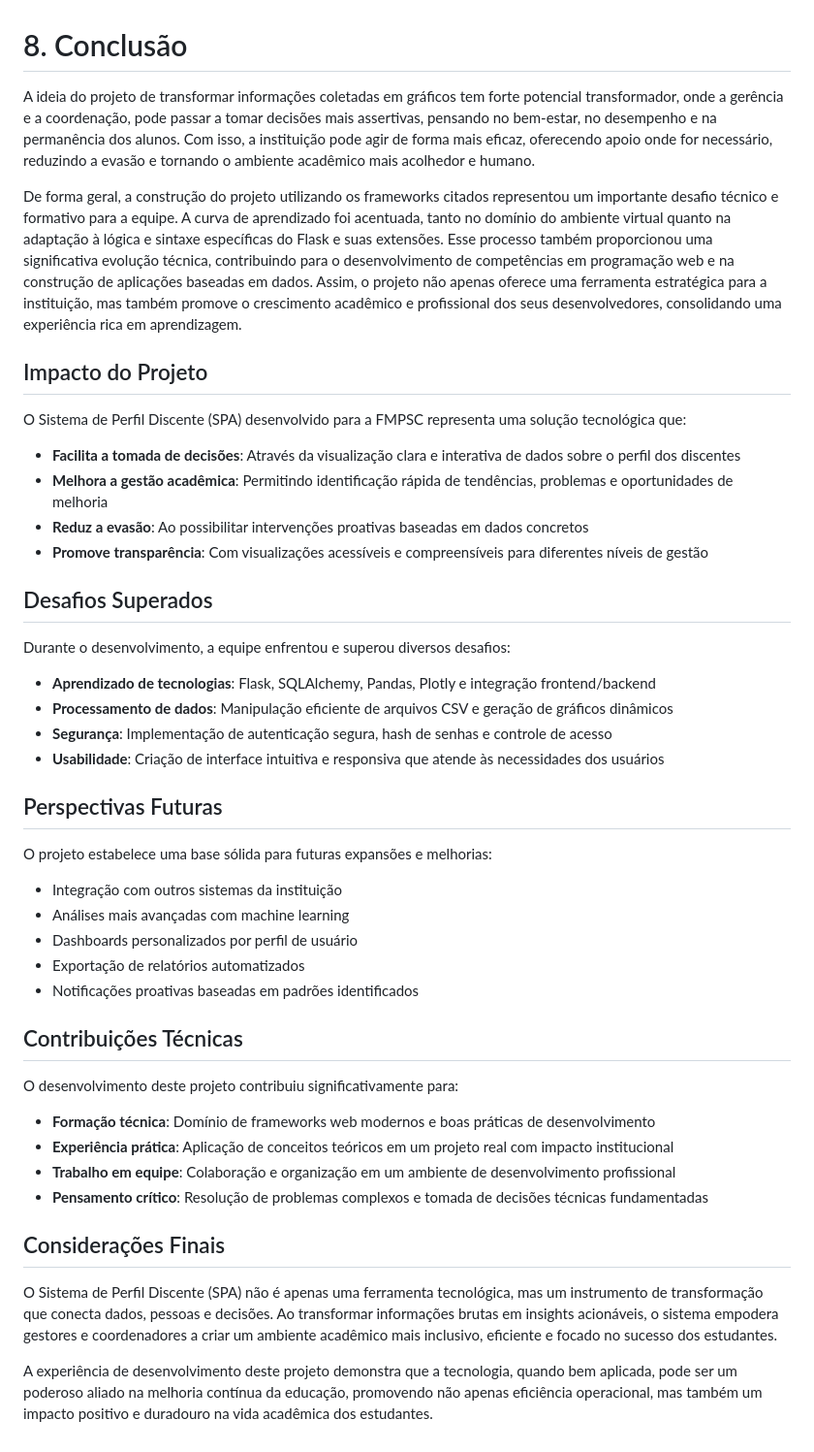
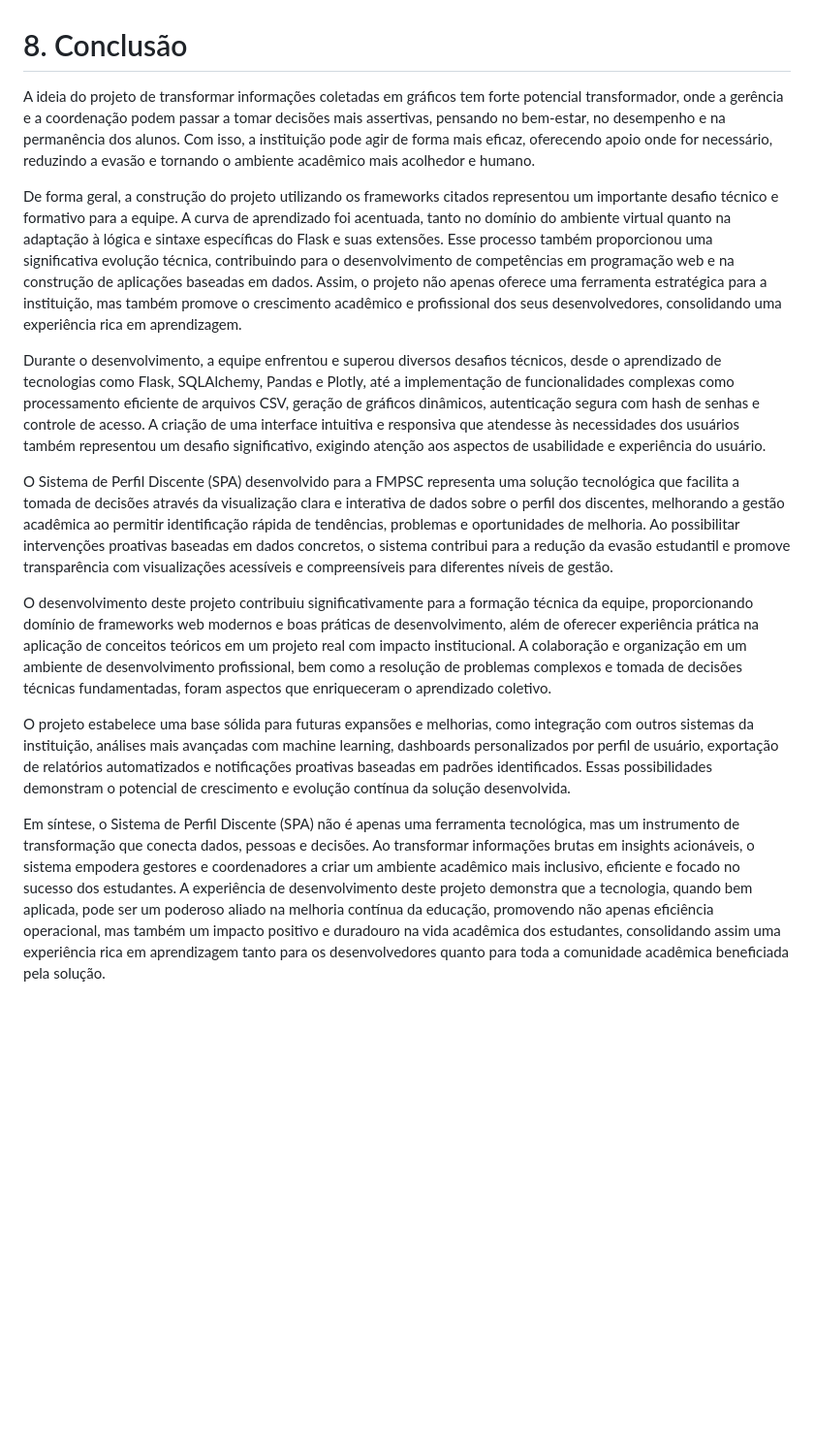
Before and after one commit to letambani/SPA-, a Markdown page: conclusao.md, the part around the change. Shown at 97% size. Drawn GitHub-style; blank space fills up the shorter version.

Commit message:
Reescreve conclusão em formato de texto único acadêmico

```diff
--- a/conclusao.md
+++ b/conclusao.md
@@ -1,48 +1,15 @@
 # 8. Conclusão
 
-A ideia do projeto de transformar informações coletadas em gráficos tem forte potencial transformador, onde a gerência e a coordenação, pode passar a tomar decisões mais assertivas, pensando no bem-estar, no desempenho e na permanência dos alunos. Com isso, a instituição pode agir de forma mais eficaz, oferecendo apoio onde for necessário, reduzindo a evasão e tornando o ambiente acadêmico mais acolhedor e humano.
+A ideia do projeto de transformar informações coletadas em gráficos tem forte potencial transformador, onde a gerência e a coordenação podem passar a tomar decisões mais assertivas, pensando no bem-estar, no desempenho e na permanência dos alunos. Com isso, a instituição pode agir de forma mais eficaz, oferecendo apoio onde for necessário, reduzindo a evasão e tornando o ambiente acadêmico mais acolhedor e humano.
 
 De forma geral, a construção do projeto utilizando os frameworks citados representou um importante desafio técnico e formativo para a equipe. A curva de aprendizado foi acentuada, tanto no domínio do ambiente virtual quanto na adaptação à lógica e sintaxe específicas do Flask e suas extensões. Esse processo também proporcionou uma significativa evolução técnica, contribuindo para o desenvolvimento de competências em programação web e na construção de aplicações baseadas em dados. Assim, o projeto não apenas oferece uma ferramenta estratégica para a instituição, mas também promove o crescimento acadêmico e profissional dos seus desenvolvedores, consolidando uma experiência rica em aprendizagem.
 
-## Impacto do Projeto
+Durante o desenvolvimento, a equipe enfrentou e superou diversos desafios técnicos, desde o aprendizado de tecnologias como Flask, SQLAlchemy, Pandas e Plotly, até a implementação de funcionalidades complexas como processamento eficiente de arquivos CSV, geração de gráficos dinâmicos, autenticação segura com hash de senhas e controle de acesso. A criação de uma interface intuitiva e responsiva que atendesse às necessidades dos usuários também representou um desafio significativo, exigindo atenção aos aspectos de usabilidade e experiência do usuário.
 
-O Sistema de Perfil Discente (SPA) desenvolvido para a FMPSC representa uma solução tecnológica que:
+O Sistema de Perfil Discente (SPA) desenvolvido para a FMPSC representa uma solução tecnológica que facilita a tomada de decisões através da visualização clara e interativa de dados sobre o perfil dos discentes, melhorando a gestão acadêmica ao permitir identificação rápida de tendências, problemas e oportunidades de melhoria. Ao possibilitar intervenções proativas baseadas em dados concretos, o sistema contribui para a redução da evasão estudantil e promove transparência com visualizações acessíveis e compreensíveis para diferentes níveis de gestão.
 
-- **Facilita a tomada de decisões**: Através da visualização clara e interativa de dados sobre o perfil dos discentes
-- **Melhora a gestão acadêmica**: Permitindo identificação rápida de tendências, problemas e oportunidades de melhoria
-- **Reduz a evasão**: Ao possibilitar intervenções proativas baseadas em dados concretos
-- **Promove transparência**: Com visualizações acessíveis e compreensíveis para diferentes níveis de gestão
+O desenvolvimento deste projeto contribuiu significativamente para a formação técnica da equipe, proporcionando domínio de frameworks web modernos e boas práticas de desenvolvimento, além de oferecer experiência prática na aplicação de conceitos teóricos em um projeto real com impacto institucional. A colaboração e organização em um ambiente de desenvolvimento profissional, bem como a resolução de problemas complexos e tomada de decisões técnicas fundamentadas, foram aspectos que enriqueceram o aprendizado coletivo.
 
-## Desafios Superados
+O projeto estabelece uma base sólida para futuras expansões e melhorias, como integração com outros sistemas da instituição, análises mais avançadas com machine learning, dashboards personalizados por perfil de usuário, exportação de relatórios automatizados e notificações proativas baseadas em padrões identificados. Essas possibilidades demonstram o potencial de crescimento e evolução contínua da solução desenvolvida.
 
-Durante o desenvolvimento, a equipe enfrentou e superou diversos desafios:
-
-- **Aprendizado de tecnologias**: Flask, SQLAlchemy, Pandas, Plotly e integração frontend/backend
-- **Processamento de dados**: Manipulação eficiente de arquivos CSV e geração de gráficos dinâmicos
-- **Segurança**: Implementação de autenticação segura, hash de senhas e controle de acesso
-- **Usabilidade**: Criação de interface intuitiva e responsiva que atende às necessidades dos usuários
-
-## Perspectivas Futuras
-
-O projeto estabelece uma base sólida para futuras expansões e melhorias:
-
-- Integração com outros sistemas da instituição
-- Análises mais avançadas com machine learning
-- Dashboards personalizados por perfil de usuário
-- Exportação de relatórios automatizados
-- Notificações proativas baseadas em padrões identificados
-
-## Contribuições Técnicas
-
-O desenvolvimento deste projeto contribuiu significativamente para:
-
-- **Formação técnica**: Domínio de frameworks web modernos e boas práticas de desenvolvimento
-- **Experiência prática**: Aplicação de conceitos teóricos em um projeto real com impacto institucional
-- **Trabalho em equipe**: Colaboração e organização em um ambiente de desenvolvimento profissional
-- **Pensamento crítico**: Resolução de problemas complexos e tomada de decisões técnicas fundamentadas
-
-## Considerações Finais
-
-O Sistema de Perfil Discente (SPA) não é apenas uma ferramenta tecnológica, mas um instrumento de transformação que conecta dados, pessoas e decisões. Ao transformar informações brutas em insights acionáveis, o sistema empodera gestores e coordenadores a criar um ambiente acadêmico mais inclusivo, eficiente e focado no sucesso dos estudantes.
-
-A experiência de desenvolvimento deste projeto demonstra que a tecnologia, quando bem aplicada, pode ser um poderoso aliado na melhoria contínua da educação, promovendo não apenas eficiência operacional, mas também um impacto positivo e duradouro na vida acadêmica dos estudantes.
+Em síntese, o Sistema de Perfil Discente (SPA) não é apenas uma ferramenta tecnológica, mas um instrumento de transformação que conecta dados, pessoas e decisões. Ao transformar informações brutas em insights acionáveis, o sistema empodera gestores e coordenadores a criar um ambiente acadêmico mais inclusivo, eficiente e focado no sucesso dos estudantes. A experiência de desenvolvimento deste projeto demonstra que a tecnologia, quando bem aplicada, pode ser um poderoso aliado na melhoria contínua da educação, promovendo não apenas eficiência operacional, mas também um impacto positivo e duradouro na vida acadêmica dos estudantes, consolidando assim uma experiência rica em aprendizagem tanto para os desenvolvedores quanto para toda a comunidade acadêmica beneficiada pela solução.
```
